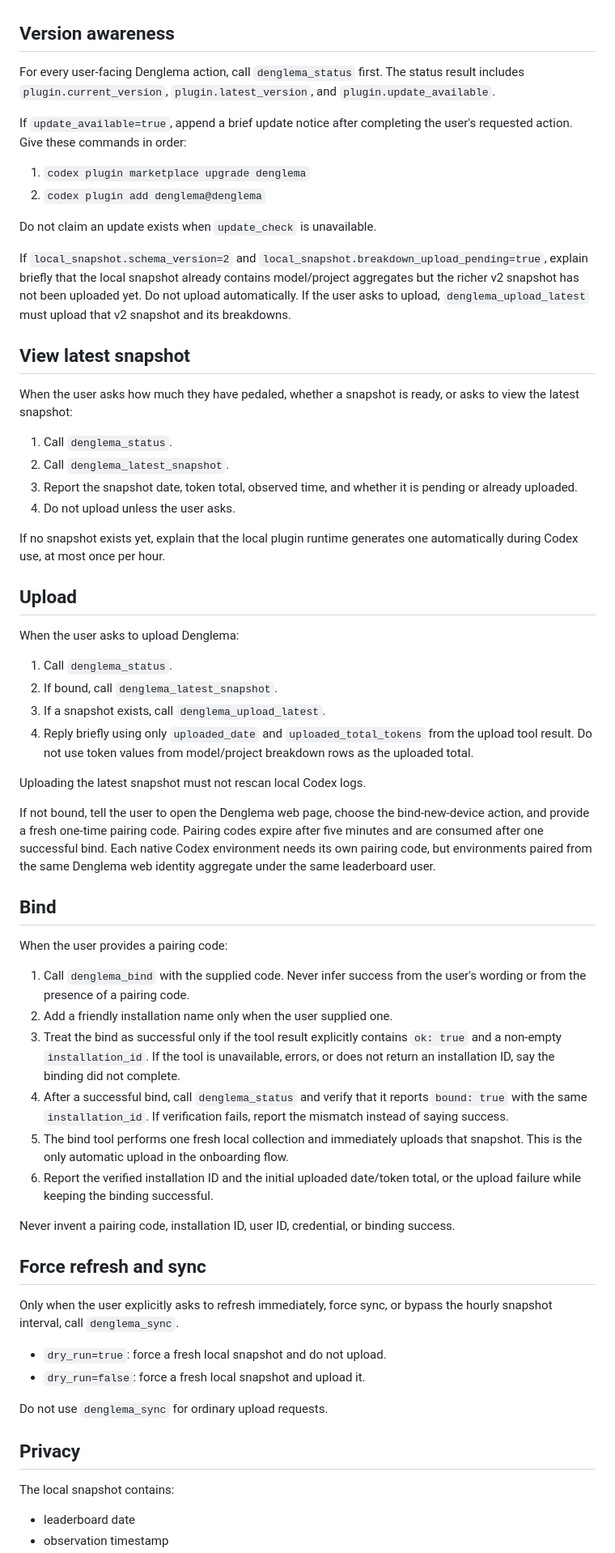
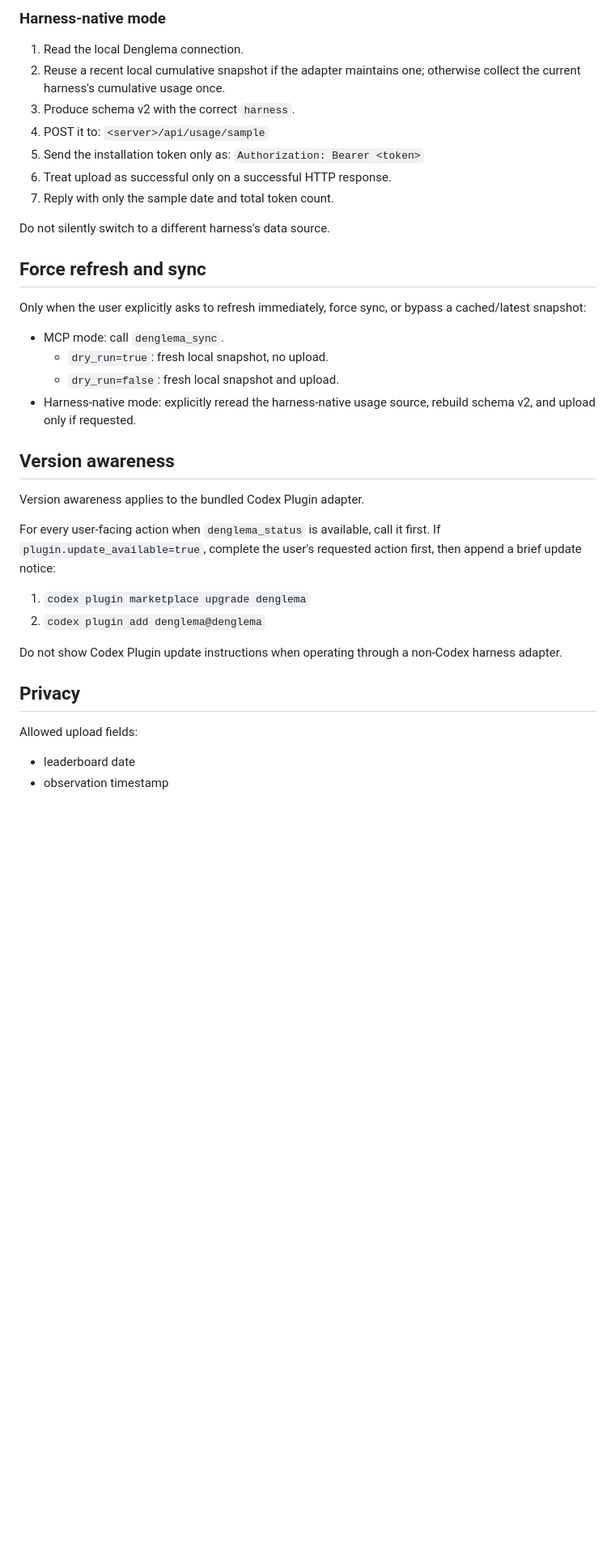
Before and after one commit to viviennebla/codex-usage-dashboard, a Markdown page: skills/denglema-sync/SKILL.md, the part around one of its changes. Shown at 81% size. Drawn GitHub-style; blank space fills up the shorter version.

Commit message:
feat: make Denglema skill harness agnostic

```diff
--- a/skills/denglema-sync/SKILL.md
+++ b/skills/denglema-sync/SKILL.md
@@ -13,66 +149,40 @@ Never read or transmit prompt text, assistant messages, tool contents, source co
+### Harness-native mode
+
+1. Read the local Denglema connection.
+2. Reuse a recent local cumulative snapshot if the adapter maintains one; otherwise collect the current harness's cumulative usage once.
+3. Produce schema v2 with the correct `harness`.
+4. POST it to:
+   `<server>/api/usage/sample`
+5. Send the installation token only as:
+   `Authorization: Bearer <token>`
+6. Treat upload as successful only on a successful HTTP response.
+7. Reply with only the sample date and total token count.
+
+Do not silently switch to a different harness's data source.
+
+## Force refresh and sync
+
+Only when the user explicitly asks to refresh immediately, force sync, or bypass a cached/latest snapshot:
+
+- MCP mode: call `denglema_sync`.
+  - `dry_run=true`: fresh local snapshot, no upload.
+  - `dry_run=false`: fresh local snapshot and upload.
+- Harness-native mode: explicitly reread the harness-native usage source, rebuild schema v2, and upload only if requested.
 
 ## Version awareness
 
-For every user-facing Denglema action, call `denglema_status` first. The status result includes `plugin.current_version`, `plugin.latest_version`, and `plugin.update_available`.
+Version awareness applies to the bundled Codex Plugin adapter.
 
-If `update_available=true`, append a brief update notice after completing the user's requested action. Give these commands in order:
+For every user-facing action when `denglema_status` is available, call it first. If `plugin.update_available=true`, complete the user's requested action first, then append a brief update notice:
 
 1. `codex plugin marketplace upgrade denglema`
 2. `codex plugin add denglema@denglema`
 
-Do not claim an update exists when `update_check` is unavailable.
-
-If `local_snapshot.schema_version=2` and `local_snapshot.breakdown_upload_pending=true`, explain briefly that the local snapshot already contains model/project aggregates but the richer v2 snapshot has not been uploaded yet. Do not upload automatically. If the user asks to upload, `denglema_upload_latest` must upload that v2 snapshot and its breakdowns.
-
-## View latest snapshot
-
-When the user asks how much they have pedaled, whether a snapshot is ready, or asks to view the latest snapshot:
-
-1. Call `denglema_status`.
-2. Call `denglema_latest_snapshot`.
-3. Report the snapshot date, token total, observed time, and whether it is pending or already uploaded.
-4. Do not upload unless the user asks.
-
-If no snapshot exists yet, explain that the local plugin runtime generates one automatically during Codex use, at most once per hour.
-
-## Upload
-
-When the user asks to upload Denglema:
-
-1. Call `denglema_status`.
-2. If bound, call `denglema_latest_snapshot`.
-3. If a snapshot exists, call `denglema_upload_latest`.
-4. Reply briefly using only `uploaded_date` and `uploaded_total_tokens` from the upload tool result. Do not use token values from model/project breakdown rows as the uploaded total.
-
-Uploading the latest snapshot must not rescan local Codex logs.
-
-If not bound, tell the user to open the Denglema web page, choose the bind-new-device action, and provide a fresh one-time pairing code. Pairing codes expire after five minutes and are consumed after one successful bind. Each native Codex environment needs its own pairing code, but environments paired from the same Denglema web identity aggregate under the same leaderboard user.
-
-## Bind
-
-When the user provides a pairing code:
-
-1. Call `denglema_bind` with the supplied code. Never infer success from the user's wording or from the presence of a pairing code.
-2. Add a friendly installation name only when the user supplied one.
-3. Treat the bind as successful only if the tool result explicitly contains `ok: true` and a non-empty `installation_id`. If the tool is unavailable, errors, or does not return an installation ID, say the binding did not complete.
-4. After a successful bind, call `denglema_status` and verify that it reports `bound: true` with the same `installation_id`. If verification fails, report the mismatch instead of saying success.
-5. The bind tool performs one fresh local collection and immediately uploads that snapshot. This is the only automatic upload in the onboarding flow.
-6. Report the verified installation ID and the initial uploaded date/token total, or the upload failure while keeping the binding successful.
-
-Never invent a pairing code, installation ID, user ID, credential, or binding success.
-
-## Force refresh and sync
-
-Only when the user explicitly asks to refresh immediately, force sync, or bypass the hourly snapshot interval, call `denglema_sync`.
-
-- `dry_run=true`: force a fresh local snapshot and do not upload.
-- `dry_run=false`: force a fresh local snapshot and upload it.
-
-Do not use `denglema_sync` for ordinary upload requests.
+Do not show Codex Plugin update instructions when operating through a non-Codex harness adapter.
 
 ## Privacy
 
-The local snapshot contains:
+Allowed upload fields:
 
 - leaderboard date
 - observation timestamp
```
Also changed, not shown: other parts of skills/denglema-sync/SKILL.md (+152 -7 lines).
